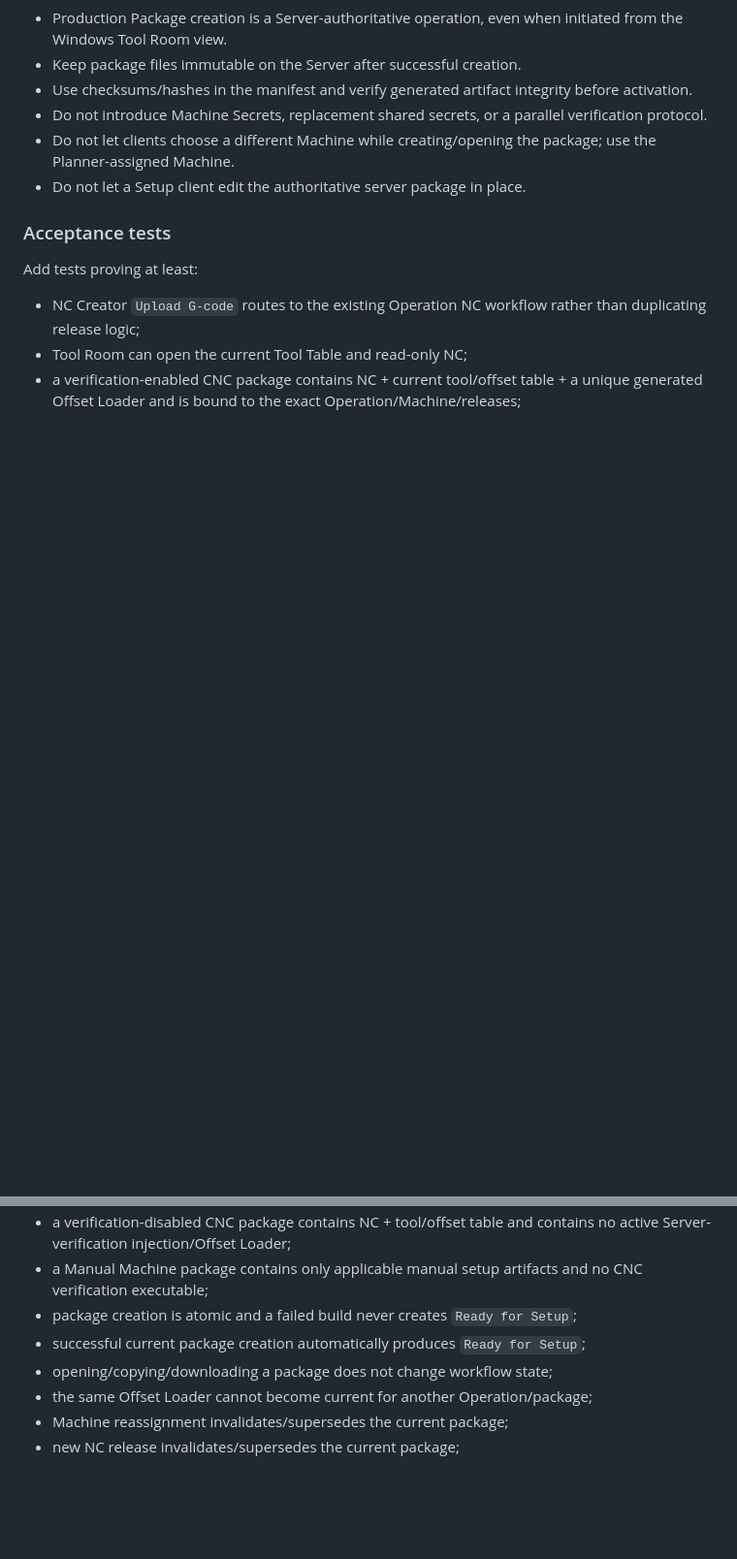
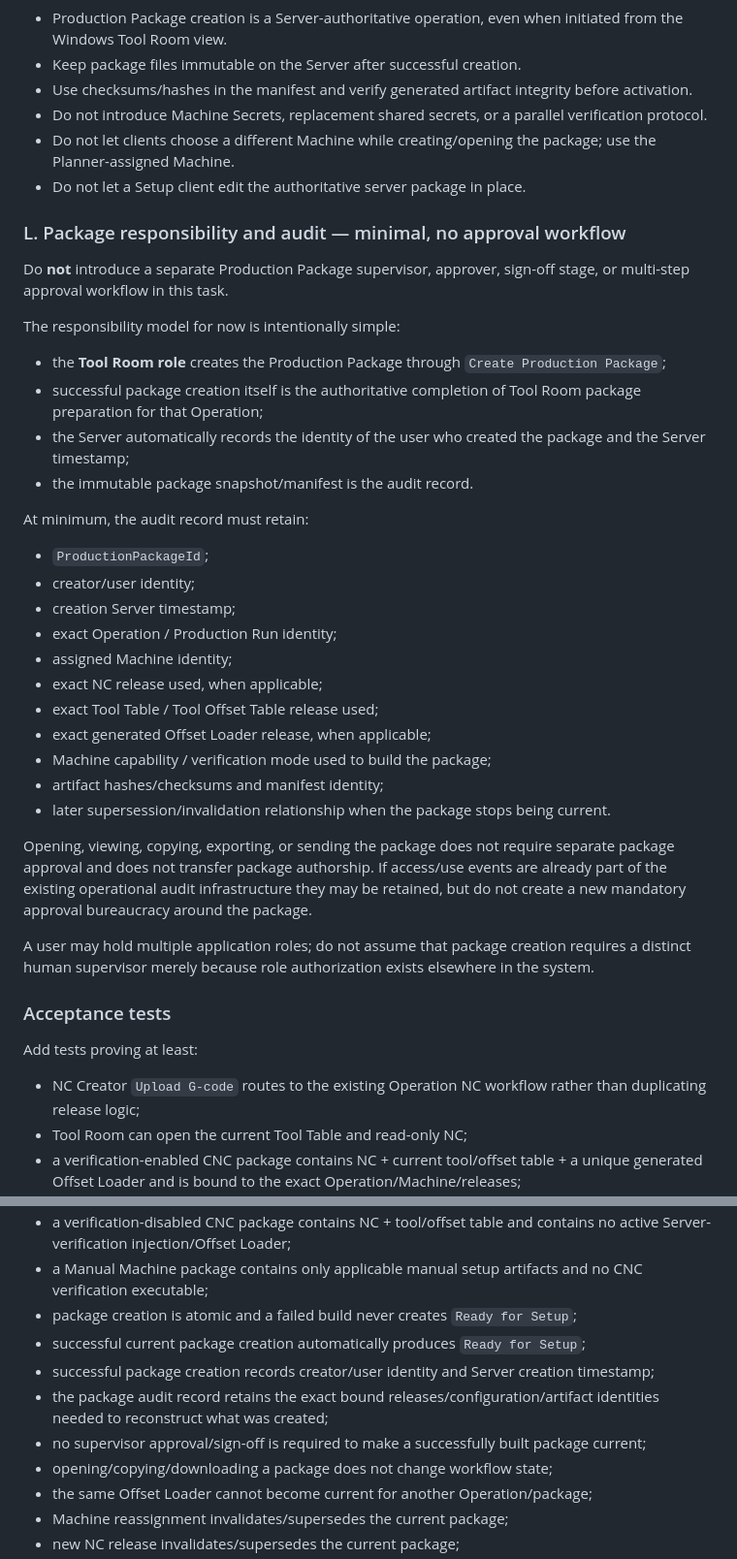
Before and after one commit to Mihavin/Meimad-ProductionPlanner, a Markdown page: TASKS_FOR_CODEX.md, 2 parts joined by grey strips. Shown at 97% size. Rendered like a GitHub page; blank space fills up the shorter version.

Commit message:
Clarify Production Package responsibility and audit

```diff
--- a/TASKS_FOR_CODEX.md
+++ b/TASKS_FOR_CODEX.md
@@ -623,6 +623,32 @@ A newly generated Offset Loader must have a fresh package/release identity and m
 - Do not let clients choose a different Machine while creating/opening the package; use the Planner-assigned Machine.
 - Do not let a Setup client edit the authoritative server package in place.
 
+### L. Package responsibility and audit — minimal, no approval workflow
+Do **not** introduce a separate Production Package supervisor, approver, sign-off stage, or multi-step approval workflow in this task.
+
+The responsibility model for now is intentionally simple:
+- the **Tool Room role** creates the Production Package through `Create Production Package`;
+- successful package creation itself is the authoritative completion of Tool Room package preparation for that Operation;
+- the Server automatically records the identity of the user who created the package and the Server timestamp;
+- the immutable package snapshot/manifest is the audit record.
+
+At minimum, the audit record must retain:
+- `ProductionPackageId`;
+- creator/user identity;
+- creation Server timestamp;
+- exact Operation / Production Run identity;
+- assigned Machine identity;
+- exact NC release used, when applicable;
+- exact Tool Table / Tool Offset Table release used;
+- exact generated Offset Loader release, when applicable;
+- Machine capability / verification mode used to build the package;
+- artifact hashes/checksums and manifest identity;
+- later supersession/invalidation relationship when the package stops being current.
+
+Opening, viewing, copying, exporting, or sending the package does not require separate package approval and does not transfer package authorship. If access/use events are already part of the existing operational audit infrastructure they may be retained, but do not create a new mandatory approval bureaucracy around the package.
+
+A user may hold multiple application roles; do not assume that package creation requires a distinct human supervisor merely because role authorization exists elsewhere in the system.
+
 ### Acceptance tests
 Add tests proving at least:
 - NC Creator `Upload G-code` routes to the existing Operation NC workflow rather than duplicating release logic;
@@ -632,6 +658,9 @@ Add tests proving at least:
 - a Manual Machine package contains only applicable manual setup artifacts and no CNC verification executable;
 - package creation is atomic and a failed build never creates `Ready for Setup`;
 - successful current package creation automatically produces `Ready for Setup`;
+- successful package creation records creator/user identity and Server creation timestamp;
+- the package audit record retains the exact bound releases/configuration/artifact identities needed to reconstruct what was created;
+- no supervisor approval/sign-off is required to make a successfully built package current;
 - opening/copying/downloading a package does not change workflow state;
 - the same Offset Loader cannot become current for another Operation/package;
 - Machine reassignment invalidates/supersedes the current package;
```
Also changed, not shown: other parts of TASKS_FOR_CODEX.md (+1 -0 lines).
